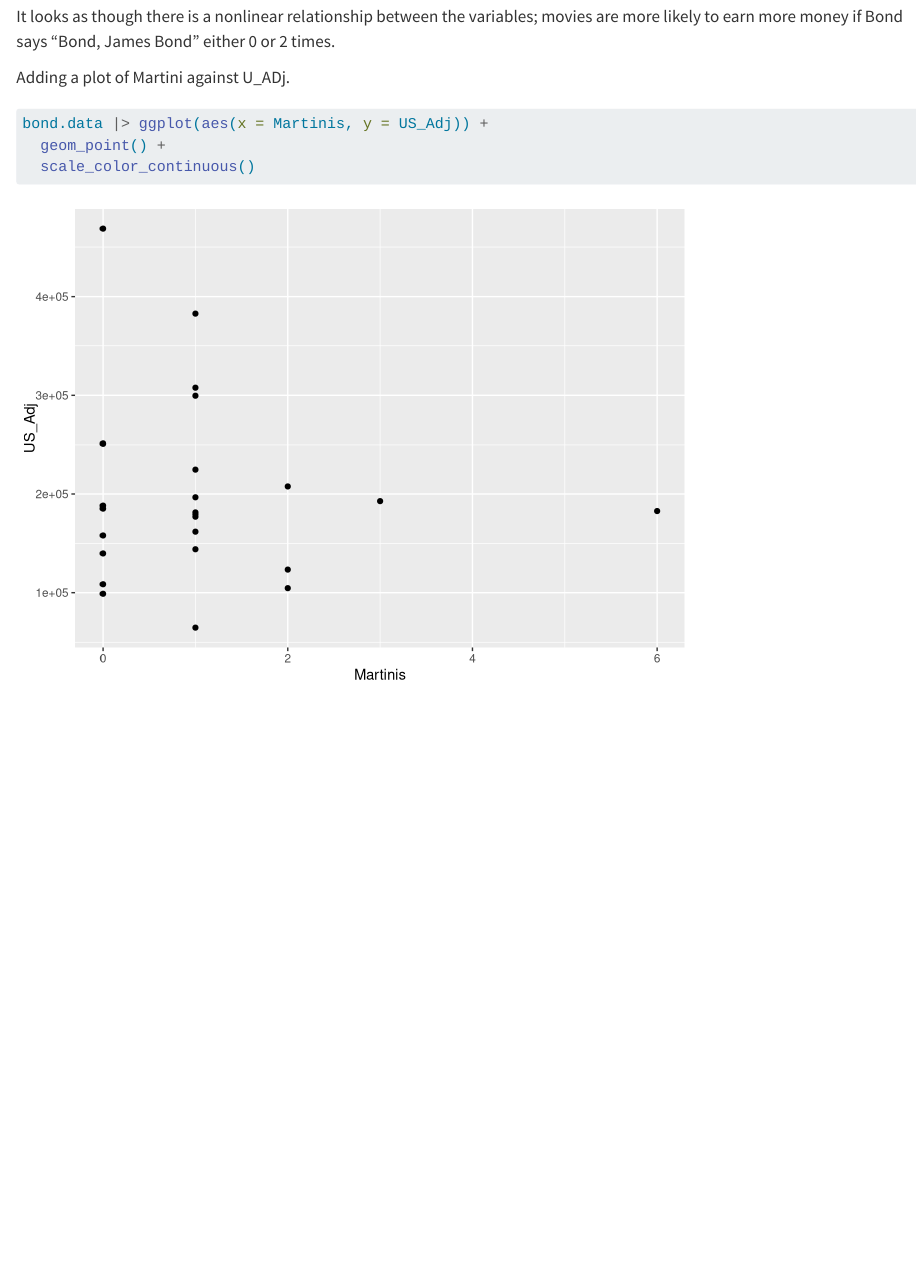
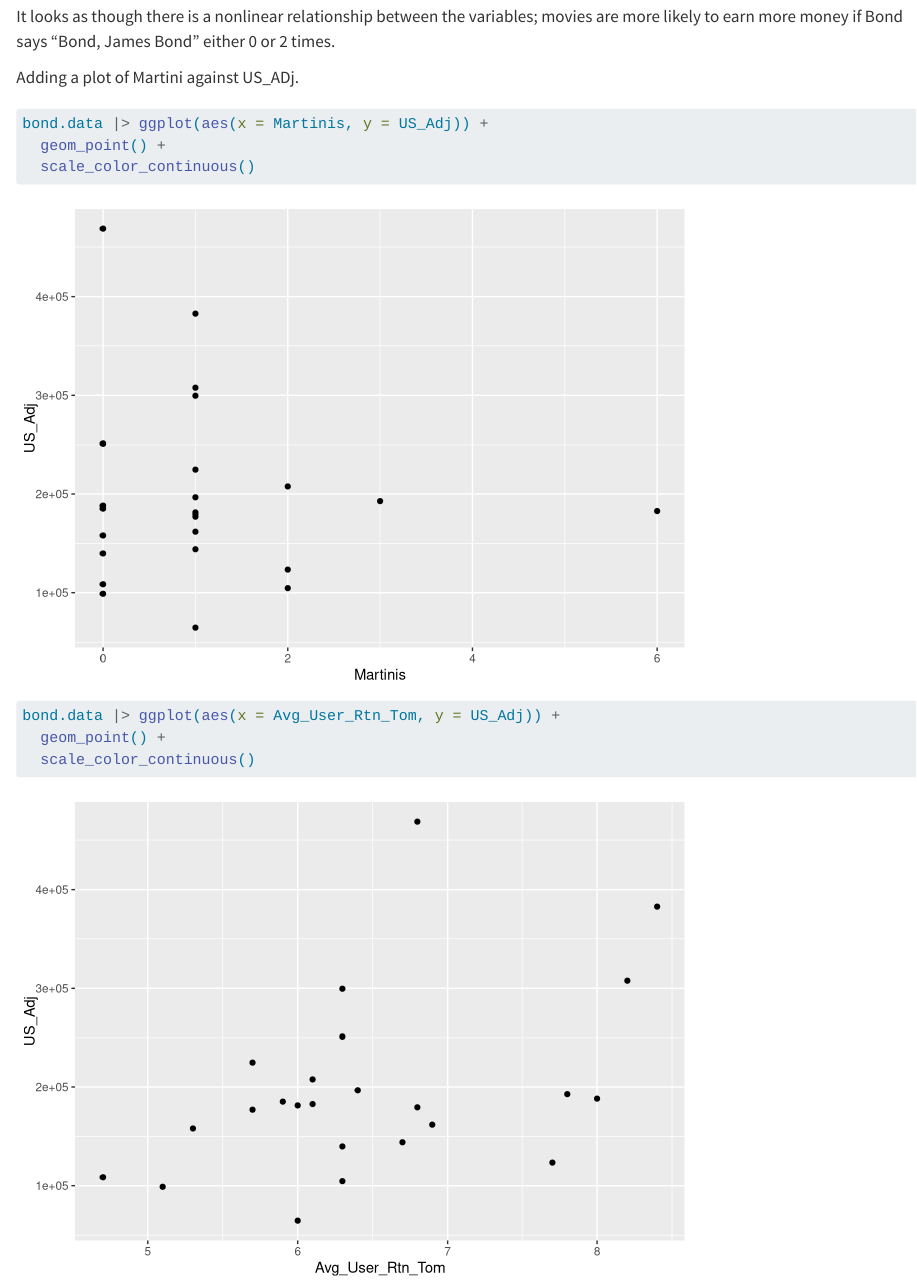
Before and after one commit to katylaidler/bond, a Quarto document (bond.qmd): the page in a window 1100 px wide, from 3470 px down. Rendered offline with R 4.5, knitr and Pandoc in place of Quarto, with nearby package versions.

Commit message:
Update bond.qmd

````diff
--- a/bond.qmd
+++ b/bond.qmd
@@ -78,10 +78,17 @@ bond.data |> ggplot(aes(x=BJB, y=US_Adj)) +
 
 It looks as though there is a nonlinear relationship between the variables; movies are more likely to earn more money if Bond says "Bond, James Bond" either 0 or 2 times.
 
-Adding a plot of Martini against U_ADj.
+Adding a plot of Martini against US_ADj.
 
 ```{r}
 bond.data |> ggplot(aes(x = Martinis, y = US_Adj)) +
   geom_point() +
   scale_color_continuous()
 ```
+
+
+```{r}
+bond.data |> ggplot(aes(x = Avg_User_Rtn_Tom, y = US_Adj)) +
+  geom_point() +
+  scale_color_continuous()
+```
````
